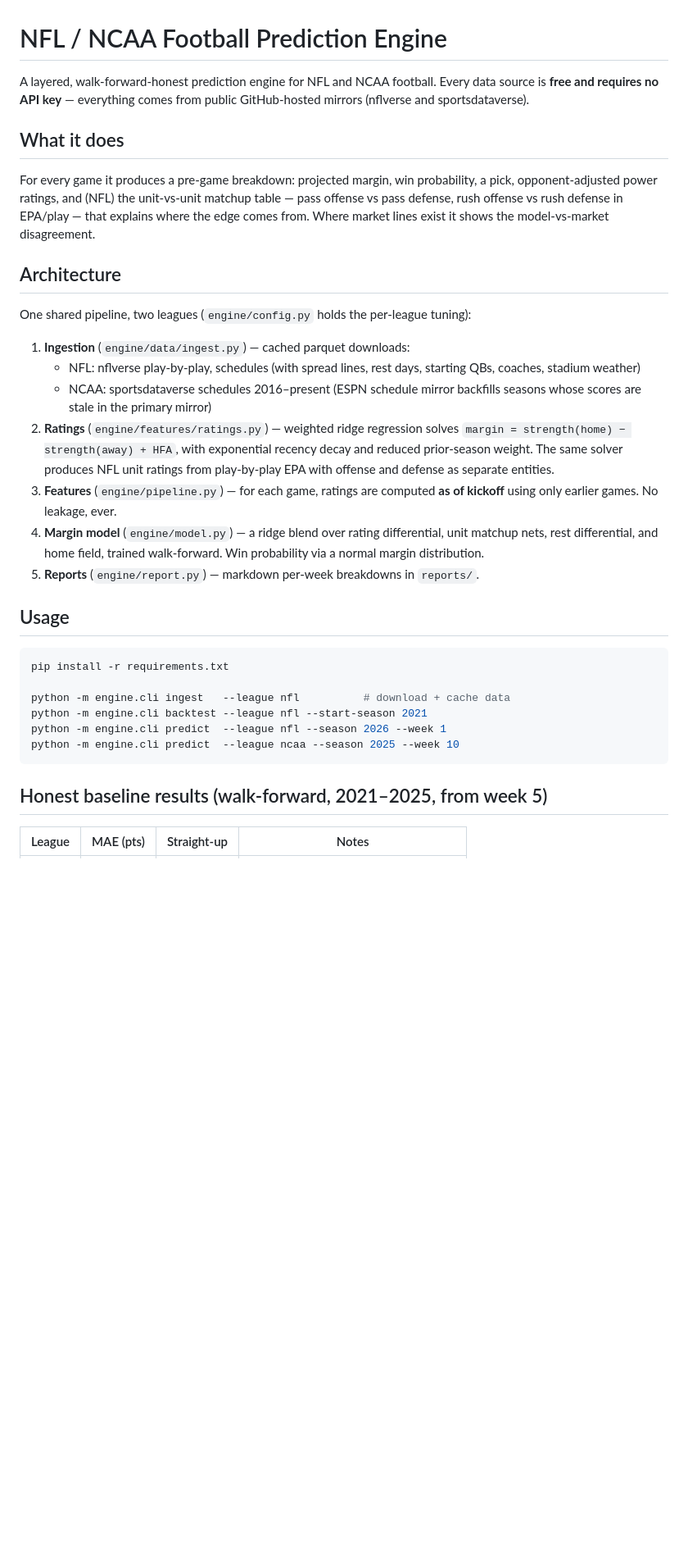
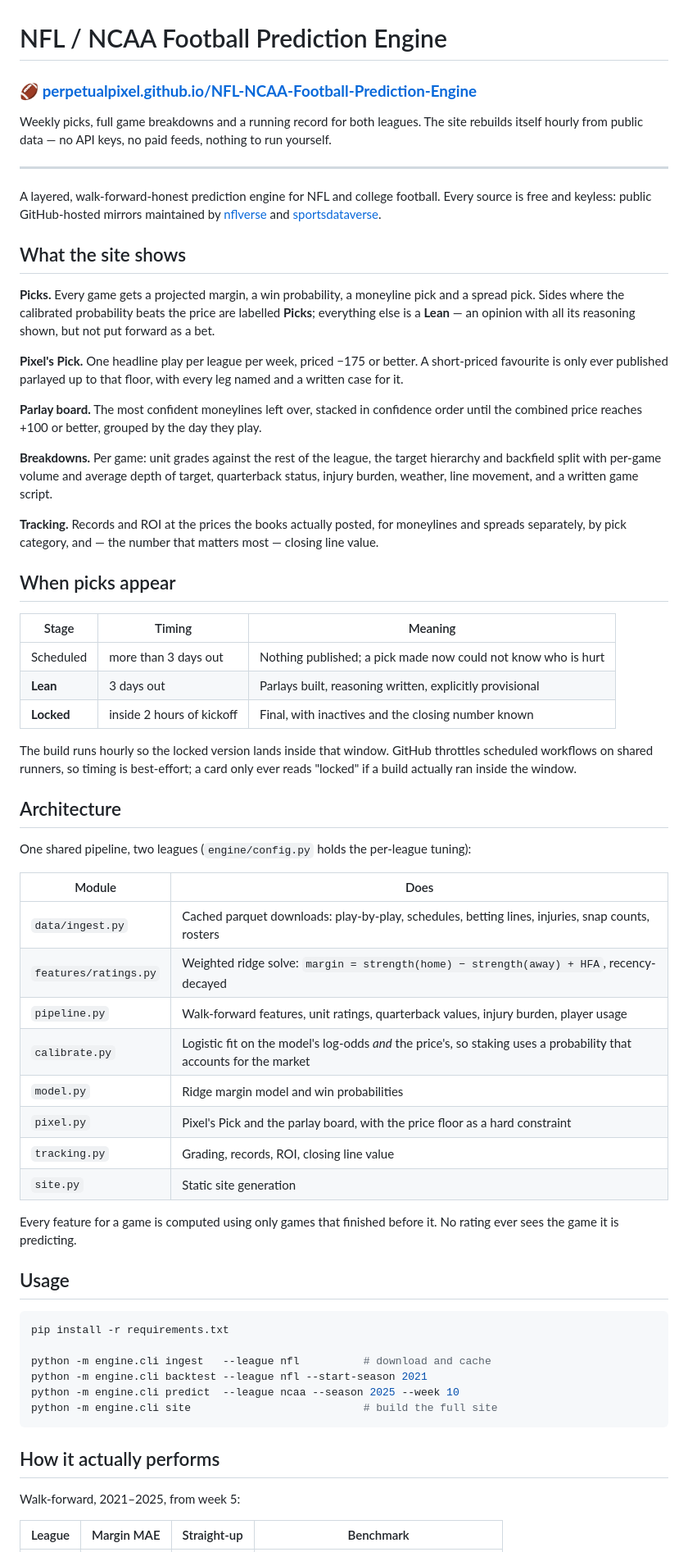
Before and after one commit to PerpetualPixel/NFL-NCAA-Football-Prediction-Engine, a Markdown page: README.md, the part around one of its changes. Shown at 82% size. Rendered like a GitHub page; blank space fills up the shorter version.

Commit message:
Put the live site at the top of the README, and bring it current
The README still described the first version: margin, win probability and a
unit table. It now covers what the site actually publishes — Picks against
Leans, Pixel's Pick, the parlay board, the usage breakdowns, and the
tracking — with the published URL first, since that is what a visitor
wants before any of the code.

Adds the release schedule, a module map, and a section stating plainly
that the engine has not been shown to beat the market, with the three
measurements that say so. Someone arriving at the repository should learn
that from the README rather than from the tracking page after betting.

Co-Authored-By: Claude Opus 5 <noreply@anthropic.com>
Claude-Session: https://claude.ai/code/session_01G8Gx8E8z1GneeDywfqfWMD

````diff
--- a/README.md
+++ b/README.md
@@ -1,52 +1,87 @@
 # NFL / NCAA Football Prediction Engine
 
-A layered, walk-forward-honest prediction engine for NFL and NCAA football.
-Every data source is **free and requires no API key** — everything comes from
-public GitHub-hosted mirrors (nflverse and sportsdataverse).
+### 🏈 **[perpetualpixel.github.io/NFL-NCAA-Football-Prediction-Engine](https://perpetualpixel.github.io/NFL-NCAA-Football-Prediction-Engine/)**
 
-## What it does
+Weekly picks, full game breakdowns and a running record for both leagues.
+The site rebuilds itself hourly from public data — no API keys, no paid feeds,
+nothing to run yourself.
 
-For every game it produces a pre-game breakdown: projected margin, win
-probability, a pick, opponent-adjusted power ratings, and (NFL) the
-unit-vs-unit matchup table — pass offense vs pass defense, rush offense vs
-rush defense in EPA/play — that explains where the edge comes from. Where
-market lines exist it shows the model-vs-market disagreement.
+---
+
+A layered, walk-forward-honest prediction engine for NFL and college football.
+Every source is free and keyless: public GitHub-hosted mirrors maintained by
+[nflverse](https://github.com/nflverse/nflverse-data) and
+[sportsdataverse](https://github.com/sportsdataverse).
+
+## What the site shows
+
+**Picks.** Every game gets a projected margin, a win probability, a moneyline
+pick and a spread pick. Sides where the calibrated probability beats the price
+are labelled **Picks**; everything else is a **Lean** — an opinion with all its
+reasoning shown, but not put forward as a bet.
+
+**Pixel's Pick.** One headline play per league per week, priced −175 or better.
+A short-priced favourite is only ever published parlayed up to that floor, with
+every leg named and a written case for it.
+
+**Parlay board.** The most confident moneylines left over, stacked in
+confidence order until the combined price reaches +100 or better, grouped by
+the day they play.
+
+**Breakdowns.** Per game: unit grades against the rest of the league, the
+target hierarchy and backfield split with per-game volume and average depth of
+target, quarterback status, injury burden, weather, line movement, and a
+written game script.
+
+**Tracking.** Records and ROI at the prices the books actually posted, for
+moneylines and spreads separately, by pick category, and — the number that
+matters most — closing line value.
+
+## When picks appear
+
+| Stage | Timing | Meaning |
+|---|---|---|
+| Scheduled | more than 3 days out | Nothing published; a pick made now could not know who is hurt |
+| **Lean** | 3 days out | Parlays built, reasoning written, explicitly provisional |
+| **Locked** | inside 2 hours of kickoff | Final, with inactives and the closing number known |
+
+The build runs hourly so the locked version lands inside that window.
+GitHub throttles scheduled workflows on shared runners, so timing is
+best-effort; a card only ever reads "locked" if a build actually ran inside
+the window.
 
 ## Architecture
 
-One shared pipeline, two leagues (`engine/config.py` holds the per-league
-tuning):
+One shared pipeline, two leagues (`engine/config.py` holds the per-league tuning):
 
-1. **Ingestion** (`engine/data/ingest.py`) — cached parquet downloads:
-   - NFL: nflverse play-by-play, schedules (with spread lines, rest days,
-     starting QBs, coaches, stadium weather)
-   - NCAA: sportsdataverse schedules 2016–present (ESPN schedule mirror
-     backfills seasons whose scores are stale in the primary mirror)
-2. **Ratings** (`engine/features/ratings.py`) — weighted ridge regression
-   solves `margin = strength(home) − strength(away) + HFA`, with exponential
-   recency decay and reduced prior-season weight. The same solver produces
-   NFL unit ratings from play-by-play EPA with offense and defense as
-   separate entities.
-3. **Features** (`engine/pipeline.py`) — for each game, ratings are computed
-   **as of kickoff** using only earlier games. No leakage, ever.
-4. **Margin model** (`engine/model.py`) — a ridge blend over rating
-   differential, unit matchup nets, rest differential, and home field,
-   trained walk-forward. Win probability via a normal margin distribution.
-5. **Reports** (`engine/report.py`) — markdown per-week breakdowns in
-   `reports/`.
+| Module | Does |
+|---|---|
+| `data/ingest.py` | Cached parquet downloads: play-by-play, schedules, betting lines, injuries, snap counts, rosters |
+| `features/ratings.py` | Weighted ridge solve: `margin = strength(home) − strength(away) + HFA`, recency-decayed |
+| `pipeline.py` | Walk-forward features, unit ratings, quarterback values, injury burden, player usage |
+| `calibrate.py` | Logistic fit on the model's log-odds *and* the price's, so staking uses a probability that accounts for the market |
+| `model.py` | Ridge margin model and win probabilities |
+| `pixel.py` | Pixel's Pick and the parlay board, with the price floor as a hard constraint |
+| `tracking.py` | Grading, records, ROI, closing line value |
+| `site.py` | Static site generation |
+
+Every feature for a game is computed using only games that finished before it.
+No rating ever sees the game it is predicting.
 
 ## Usage
 
 ```bash
 pip install -r requirements.txt
 
-python -m engine.cli ingest   --league nfl          # download + cache data
+python -m engine.cli ingest   --league nfl          # download and cache
 python -m engine.cli backtest --league nfl --start-season 2021
-python -m engine.cli predict  --league nfl --season 2026 --week 1
 python -m engine.cli predict  --league ncaa --season 2025 --week 10
+python -m engine.cli site                           # build the full site
 ```
 
-## Honest baseline results (walk-forward, 2021–2025, from week 5)
+## How it actually performs
 
-| League | MAE (pts) | Straight-up | Notes |
+Walk-forward, 2021–2025, from week 5:
+
+| League | Margin MAE | Straight-up | Benchmark |
 |---|---|---|---|
````
Also changed, not shown: other parts of README.md (+27 -14 lines).
